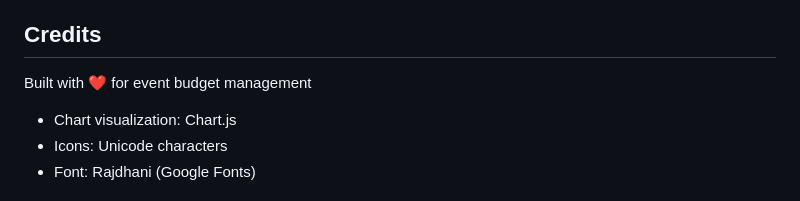
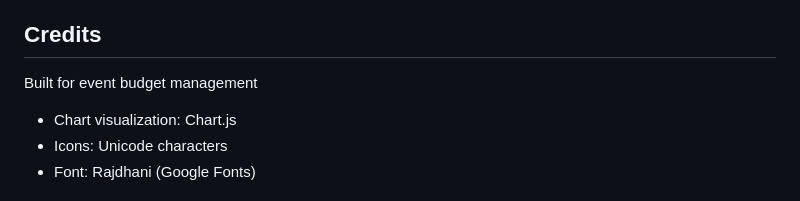
Before and after one commit to RaidenIV/budget_app, a Markdown page: README.md, the part around one of its changes. GitHub-like rendering.

```diff
--- a/README.md
+++ b/README.md
@@ -363,7 +363,7 @@ For questions or issues:
 
 ## Credits
 
-Built with ❤️ for event budget management
+Built for event budget management
 - Chart visualization: Chart.js
 - Icons: Unicode characters
 - Font: Rajdhani (Google Fonts)
```
Also changed, not shown: other parts of README.md (+28 -28 lines).
